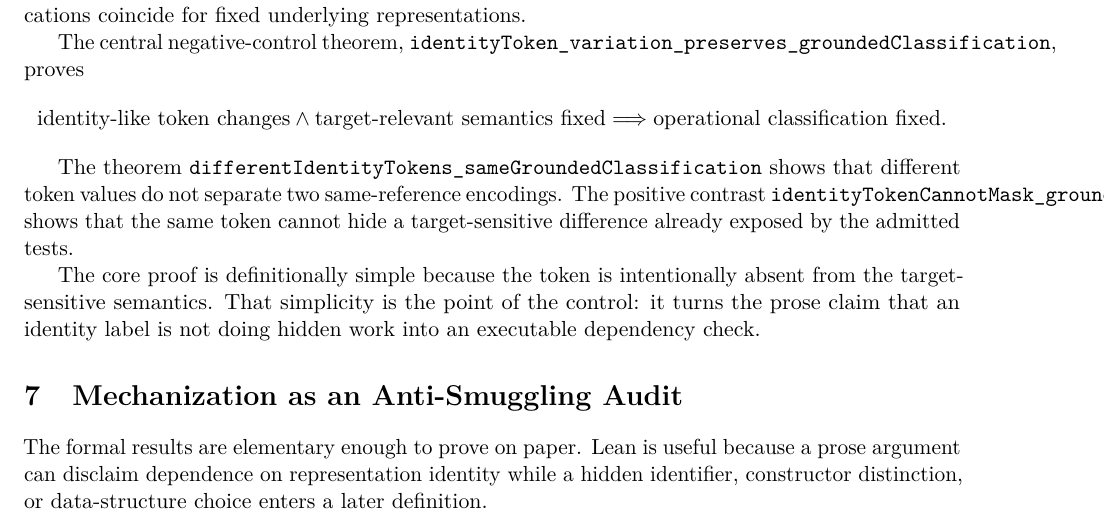
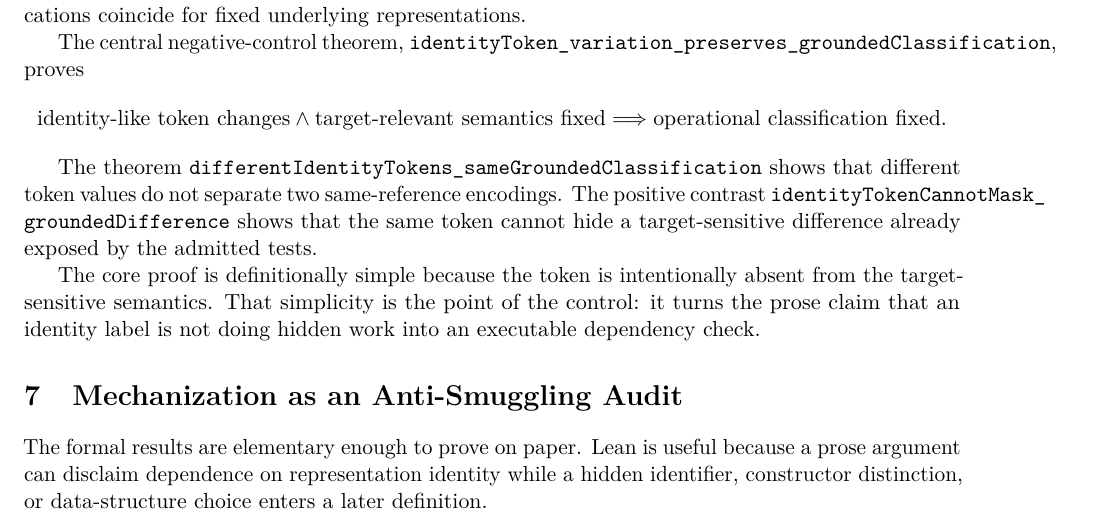
Before and after one commit to rinsakamo/relay-theory, a LaTeX paper (paper/main.tex): part of page 4 of 9, cut so that both start at the same text. Compiled offline with pdfLaTeX.

Commit message:
Allow long Lean theorem names to wrap

```diff
--- a/paper/main.tex
+++ b/paper/main.tex
@@ -181,7 +181,7 @@ proves
 \text{operational classification fixed}.
 \]
 
-The theorem \texttt{differentIdentityTokens\_sameGroundedClassification} shows that different token values do not separate two same-reference encodings. The positive contrast \texttt{identityTokenCannotMask\_groundedDifference} shows that the same token cannot hide a target-sensitive difference already exposed by the admitted tests.
+The theorem \path{differentIdentityTokens_sameGroundedClassification} shows that different token values do not separate two same-reference encodings. The positive contrast \path{identityTokenCannotMask_groundedDifference} shows that the same token cannot hide a target-sensitive difference already exposed by the admitted tests.
 
 The core proof is definitionally simple because the token is intentionally absent from the target-sensitive semantics. That simplicity is the point of the control: it turns the prose claim that an identity label is not doing hidden work into an executable dependency check.
 
```
Also changed, not shown: paper/main.tex (2 more changed lines).
